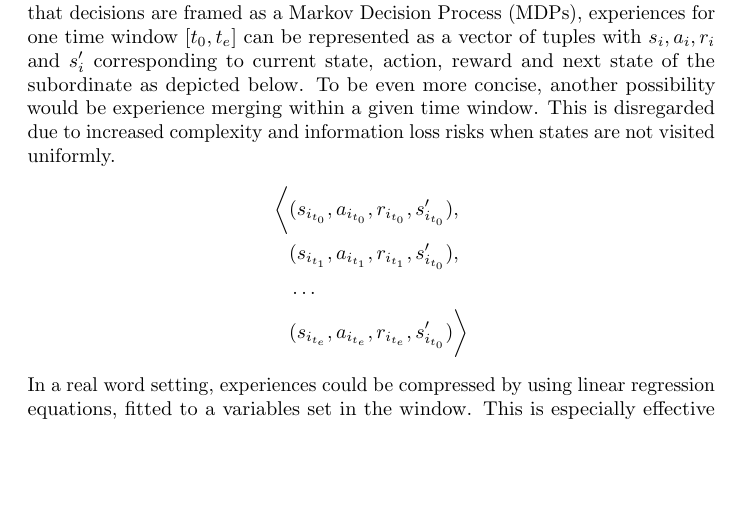
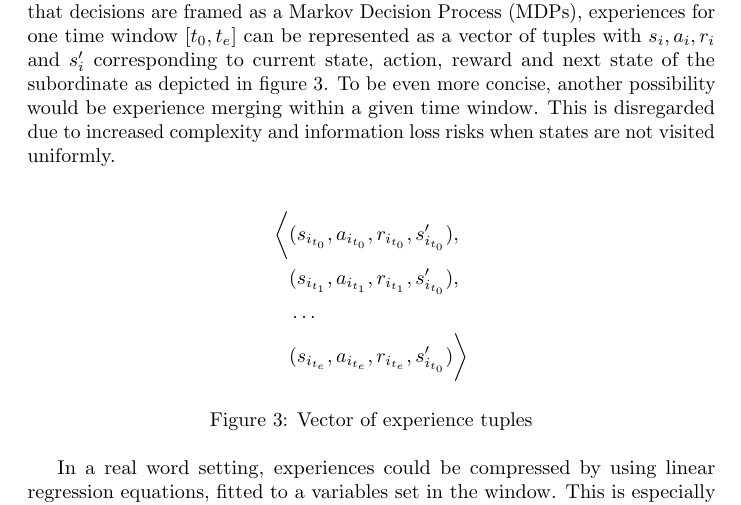
Before and after one commit to hummat/cgtproject, a LaTeX paper (report/report.tex): part of page 3 of 7, cut so that both start at the same text, the shorter picture padded with empty space. Compiled offline with pdfLaTeX; a LaTeX package or settings file that is missing is left out.

Commit message:
Experience tuple reference

```diff
--- a/report/report.tex
+++ b/report/report.tex
@@ -6,6 +6,7 @@
 \usepackage{microtype}
 \usepackage{amsmath}
 \usepackage{listings}
+\usepackage{capt-of}
 
 \definecolor{dkgreen}{rgb}{0,0.6,0}
 \definecolor{gray}{rgb}{0.5,0.5,0.5}
@@ -73,7 +74,8 @@ The process starts by creating \textit{subordinate groups} (Figure \ref{fig:subo
  \end{center}
 \end{figure}
 
-In order to keep the shared experiences concise, time-windows of $t$ timesteps are defined to characterize policy, reward and transition changes. Considering that decisions are framed as a Markov Decision Process (MDPs), experiences for one time window $[t_{0}, t_{e}]$ can be represented as a vector of tuples with $s_i, a_i, r_i$ and $s'_i$ corresponding to current state, action, reward and next state of the subordinate as depicted below. To be even more concise, another possibility would be experience merging within a given time window. This is disregarded due to increased complexity and information loss risks when states are not visited uniformly.
+In order to keep the shared experiences concise, time-windows of $t$ timesteps are defined to characterize policy, reward and transition changes. Considering that decisions are framed as a Markov Decision Process (MDPs), experiences for one time window $[t_{0}, t_{e}]$ can be represented as a vector of tuples with $s_i, a_i, r_i$ and $s'_i$ corresponding to current state, action, reward and next state of the subordinate as depicted in figure \ref{fig:tuples}. To be even more concise, another possibility would be experience merging within a given time window. This is disregarded due to increased complexity and information loss risks when states are not visited uniformly.
+\vspace{\baselineskip}
 \begin{align*}
  \biggl<
   & (s_{i_{t_0}},a_{i_{t_0}},r_{i_{t_0}},s'_{i_{t_0}}), \\
@@ -82,6 +84,9 @@ In order to keep the shared experiences concise, time-windows of $t$ timesteps a
   & (s_{i_{t_e}},a_{i_{t_e}},r_{i_{t_e}},s'_{i_{t_0}})
  \biggr>
 \end{align*}
+\begingroup\vspace*{-\baselineskip}
+\captionof{figure}{Vector of experience tuples} \label{fig:tuples}
+\vspace*{\baselineskip}\endgroup
 In a real word setting, experiences could be compressed by using linear regression equations, fitted to a variables set in the window. This is especially effective when agents infrequently change state. These \textit{compressed experiences} can be shared between subordinates using a supervisory agent as proxy. This allows the supervisor to derive context features from reported experiences and share it with subordinates that desire so. Though useful to save network bandwidth in a practical sense, from a theoretical point of view, compression is not desirable since it only adds complexity to the system. We chose to send raw, uncompressed experiences in order to update subordinate Q-values. The diagram below gives an overview of the model.
 \begin{figure}[ht]
  \begin{center}
```
Also changed, not shown: report/report.pdf.
